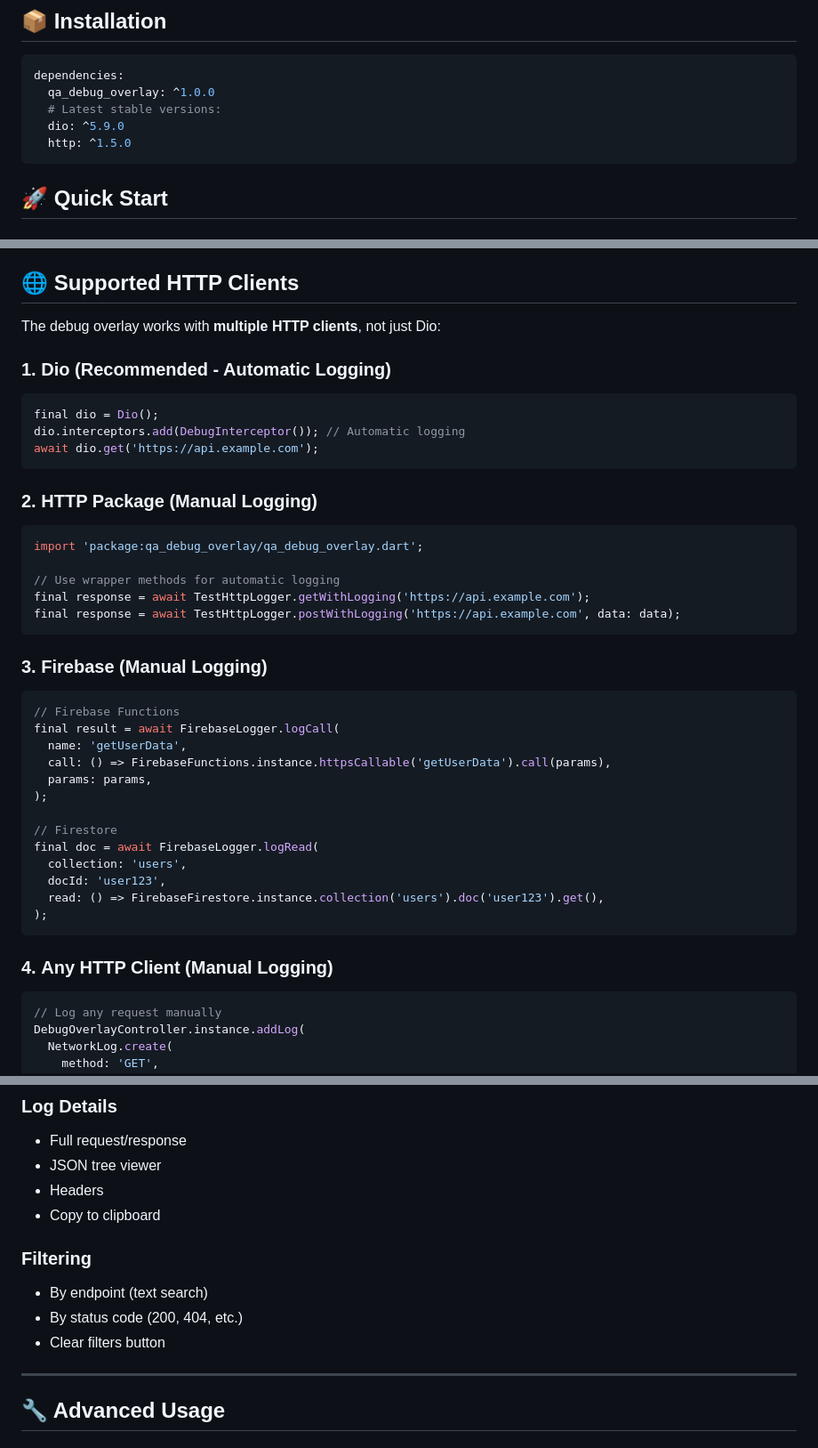
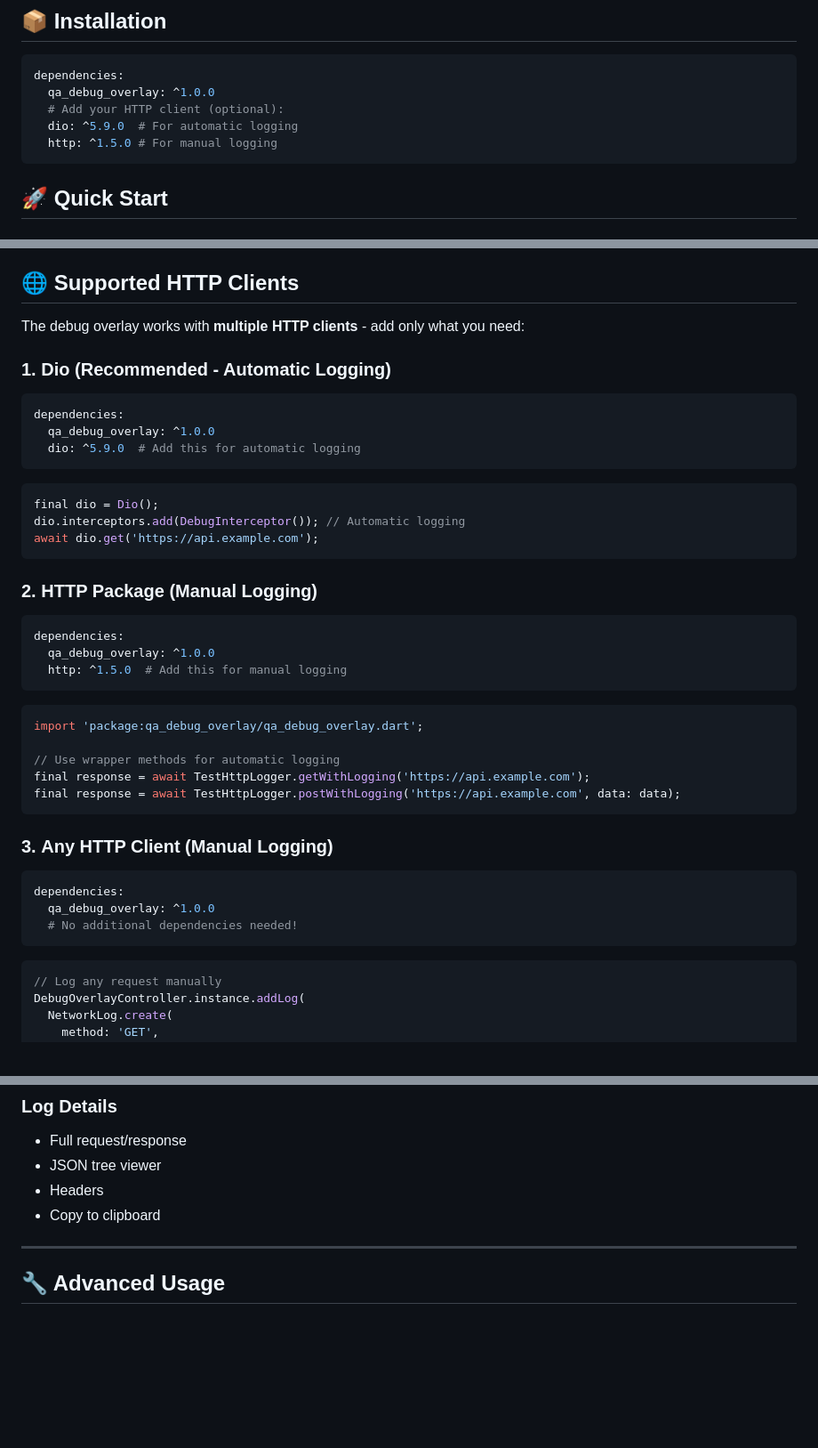
Before and after one commit to ErikaDyendyeshy/flutter_debug_overlay, a Markdown page: README.md, 3 parts joined by grey strips. Shown at 89% size. Drawn GitHub-style; blank space fills up the shorter version.

````diff
--- a/README.md
+++ b/README.md
@@ -23,9 +26,9 @@ A professional debug overlay for Flutter apps — view network logs, inspect JSO
 ```yaml
 dependencies:
   qa_debug_overlay: ^1.0.0
-  # Latest stable versions:
-  dio: ^5.9.0
-  http: ^1.5.0
+  # Add your HTTP client (optional):
+  dio: ^5.9.0  # For automatic logging
+  http: ^1.5.0 # For manual logging
 ```
 
 ## 🚀 Quick Start
@@ -51,9 +54,15 @@ dio.interceptors.add(DebugInterceptor());
 
 ## 🌐 Supported HTTP Clients
 
-The debug overlay works with **multiple HTTP clients**, not just Dio:
+The debug overlay works with **multiple HTTP clients** - add only what you need:
 
 ### 1. **Dio** (Recommended - Automatic Logging)
+```yaml
+dependencies:
+  qa_debug_overlay: ^1.0.0
+  dio: ^5.9.0  # Add this for automatic logging
+```
+
 ```dart
 final dio = Dio();
 dio.interceptors.add(DebugInterceptor()); // Automatic logging
@@ -61,6 +70,12 @@ await dio.get('https://api.example.com');
 ```
 
 ### 2. **HTTP Package** (Manual Logging)
+```yaml
+dependencies:
+  qa_debug_overlay: ^1.0.0
+  http: ^1.5.0  # Add this for manual logging
+```
+
 ```dart
 import 'package:qa_debug_overlay/qa_debug_overlay.dart';
 
@@ -69,24 +84,13 @@ final response = await TestHttpLogger.getWithLogging('https://api.example.com');
 final response = await TestHttpLogger.postWithLogging('https://api.example.com', data: data);
 ```
 
-### 3. **Firebase** (Manual Logging)
-```dart
-// Firebase Functions
-final result = await FirebaseLogger.logCall(
-  name: 'getUserData',
-  call: () => FirebaseFunctions.instance.httpsCallable('getUserData').call(params),
-  params: params,
-);
-
-// Firestore
-final doc = await FirebaseLogger.logRead(
-  collection: 'users',
-  docId: 'user123',
-  read: () => FirebaseFirestore.instance.collection('users').doc('user123').get(),
-);
+### 3. **Any HTTP Client** (Manual Logging)
+```yaml
+dependencies:
+  qa_debug_overlay: ^1.0.0
+  # No additional dependencies needed!
 ```
 
-### 4. **Any HTTP Client** (Manual Logging)
 ```dart
 // Log any request manually
 DebugOverlayController.instance.addLog(
@@ -185,11 +189,6 @@ class _HomePageState extends State<HomePage> {
 - Headers
 - Copy to clipboard
 
-### Filtering
-- By endpoint (text search)
-- By status code (200, 404, etc.)
-- Clear filters button
-
 ---
 
 ## 🔧 Advanced Usage
````
Also changed, not shown: other parts of README.md (+6 -7 lines).
